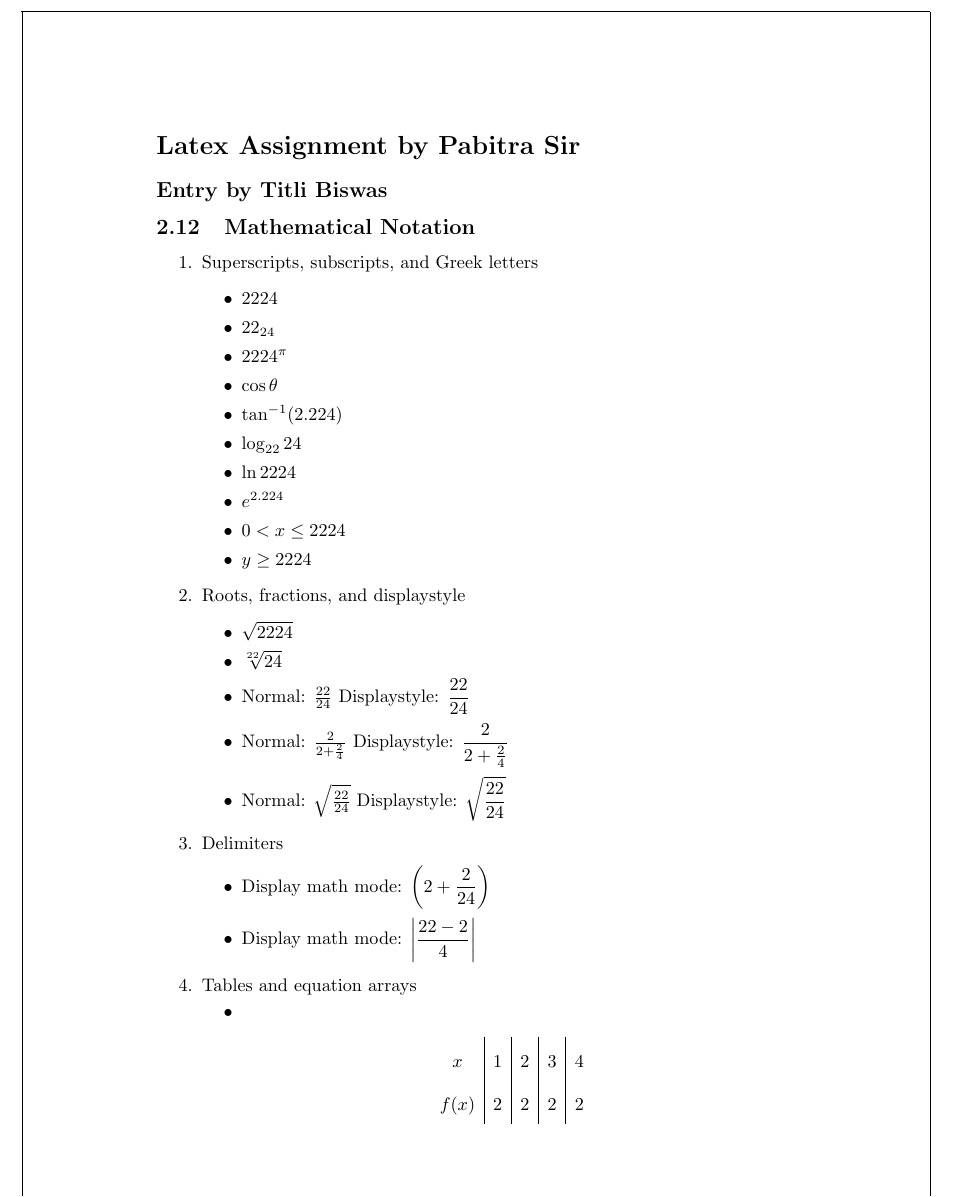
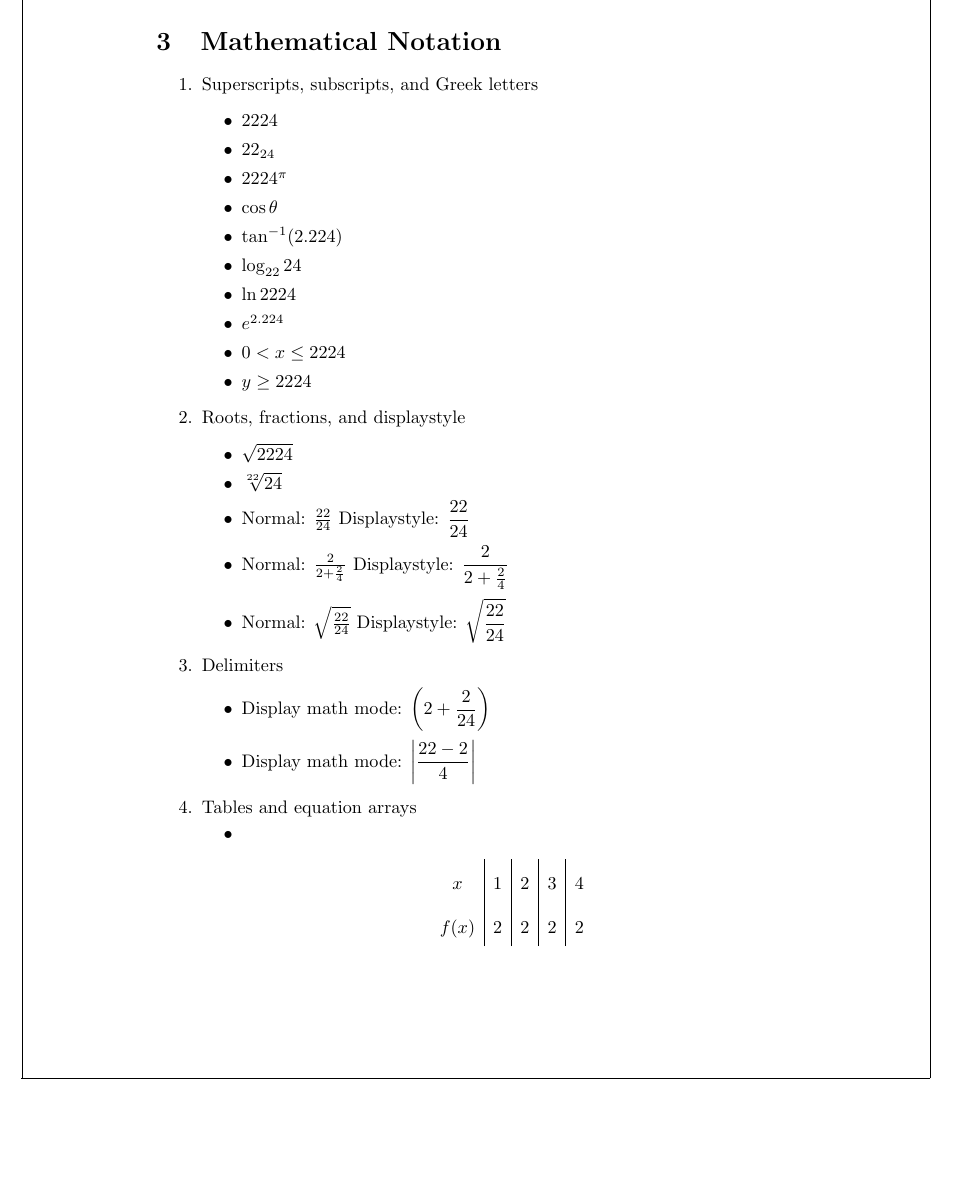
Before and after one commit to Rishika-Acharrjee/Group-19, a LaTeX document (main.tex): part of page 9 of 10, cut at the place of the change, the shorter picture padded with empty space. Compiled offline with pdfLaTeX.

Commit message:
Lab entry by <Titli Biswas>

```diff
--- a/main.tex
+++ b/main.tex
@@ -349,11 +349,12 @@ This document outlines the process of modifying a "Submit" button in a mind read
     \item Once approved, your changes will be merged into the original project.
 \end{itemize}
 \vspace{20in}
-\section*{Latex Assignment by Pabitra Sir}
 
-\subsection*{Entry by Titli Biswas}
-\subsection{Mathematical Notation}
+\begin{center}
+    \textbf{\LARGE{{Member 4: [TITLI BISWAS]}}}
+\end{center}
 
+\section{Mathematical Notation}
 
 \begin{enumerate}
     \item Superscripts, subscripts, and Greek letters
```
